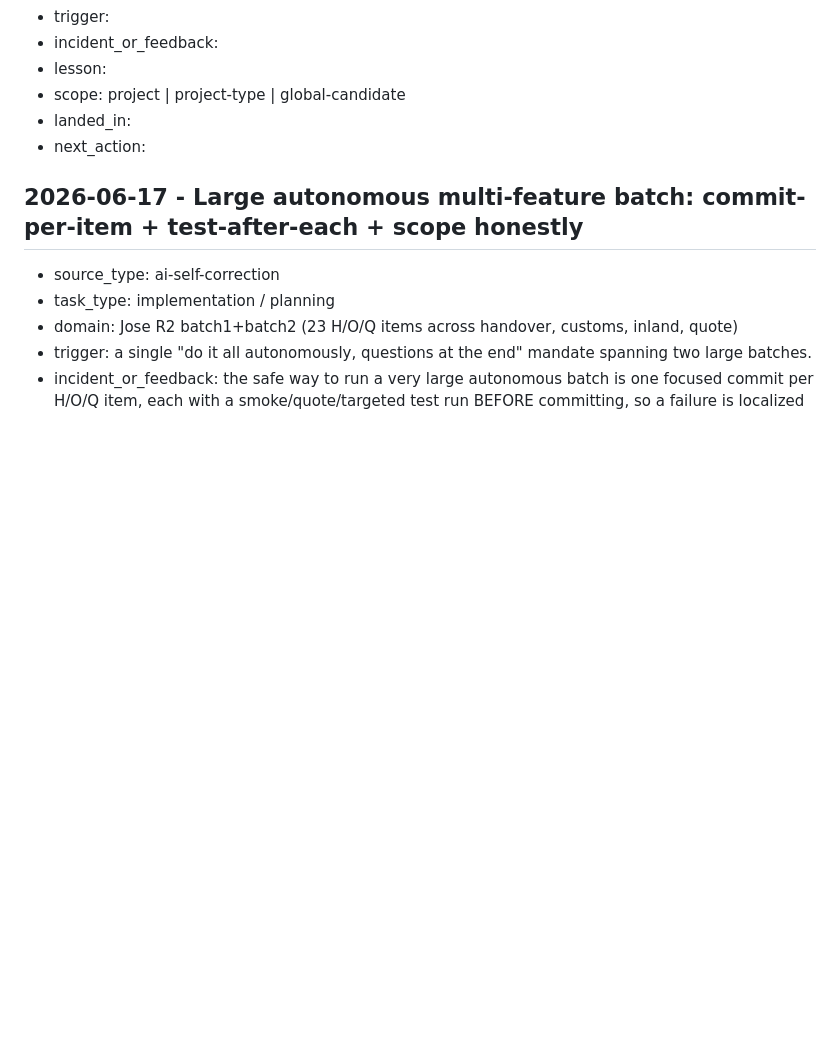
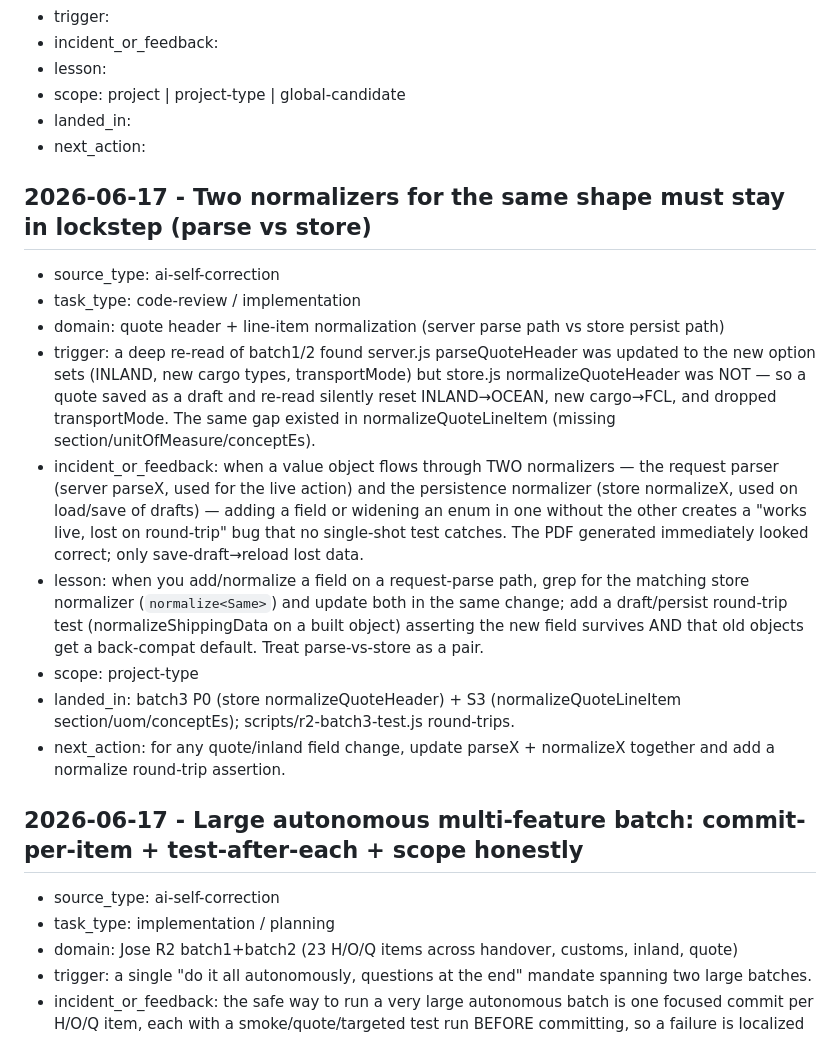
Before and after one commit to Yuanzhe-He/Antropy-Expressline, a Markdown page: docs/LESSONS.md, the part around the change. GitHub-like rendering; blank space fills up the shorter version.

Commit message:
docs(r2-3): batch3 roadmap status + parse-vs-store normalizer-parity lesson
Co-Authored-By: Claude Opus 4.8 <noreply@anthropic.com>

```diff
--- a/docs/LESSONS.md
+++ b/docs/LESSONS.md
@@ -18,6 +18,18 @@ Only record lessons that may change future behavior.
 - scope: project | project-type | global-candidate
 - landed_in:
 - next_action:
+
+## 2026-06-17 - Two normalizers for the same shape must stay in lockstep (parse vs store)
+
+- source_type: ai-self-correction
+- task_type: code-review / implementation
+- domain: quote header + line-item normalization (server parse path vs store persist path)
+- trigger: a deep re-read of batch1/2 found server.js parseQuoteHeader was updated to the new option sets (INLAND, new cargo types, transportMode) but store.js normalizeQuoteHeader was NOT — so a quote saved as a draft and re-read silently reset INLAND→OCEAN, new cargo→FCL, and dropped transportMode. The same gap existed in normalizeQuoteLineItem (missing section/unitOfMeasure/conceptEs).
+- incident_or_feedback: when a value object flows through TWO normalizers — the request parser (server parseX, used for the live action) and the persistence normalizer (store normalizeX, used on load/save of drafts) — adding a field or widening an enum in one without the other creates a "works live, lost on round-trip" bug that no single-shot test catches. The PDF generated immediately looked correct; only save-draft→reload lost data.
+- lesson: when you add/normalize a field on a request-parse path, grep for the matching store normalizer (`normalize<Same>`) and update both in the same change; add a draft/persist round-trip test (normalizeShippingData on a built object) asserting the new field survives AND that old objects get a back-compat default. Treat parse-vs-store as a pair.
+- scope: project-type
+- landed_in: batch3 P0 (store normalizeQuoteHeader) + S3 (normalizeQuoteLineItem section/uom/conceptEs); scripts/r2-batch3-test.js round-trips.
+- next_action: for any quote/inland field change, update parseX + normalizeX together and add a normalize round-trip assertion.
 
 ## 2026-06-17 - Large autonomous multi-feature batch: commit-per-item + test-after-each + scope honestly
 
```
Also changed, not shown: docs/client-info-source/_ROADMAP_anti_compact.md (+5 -0 lines).
